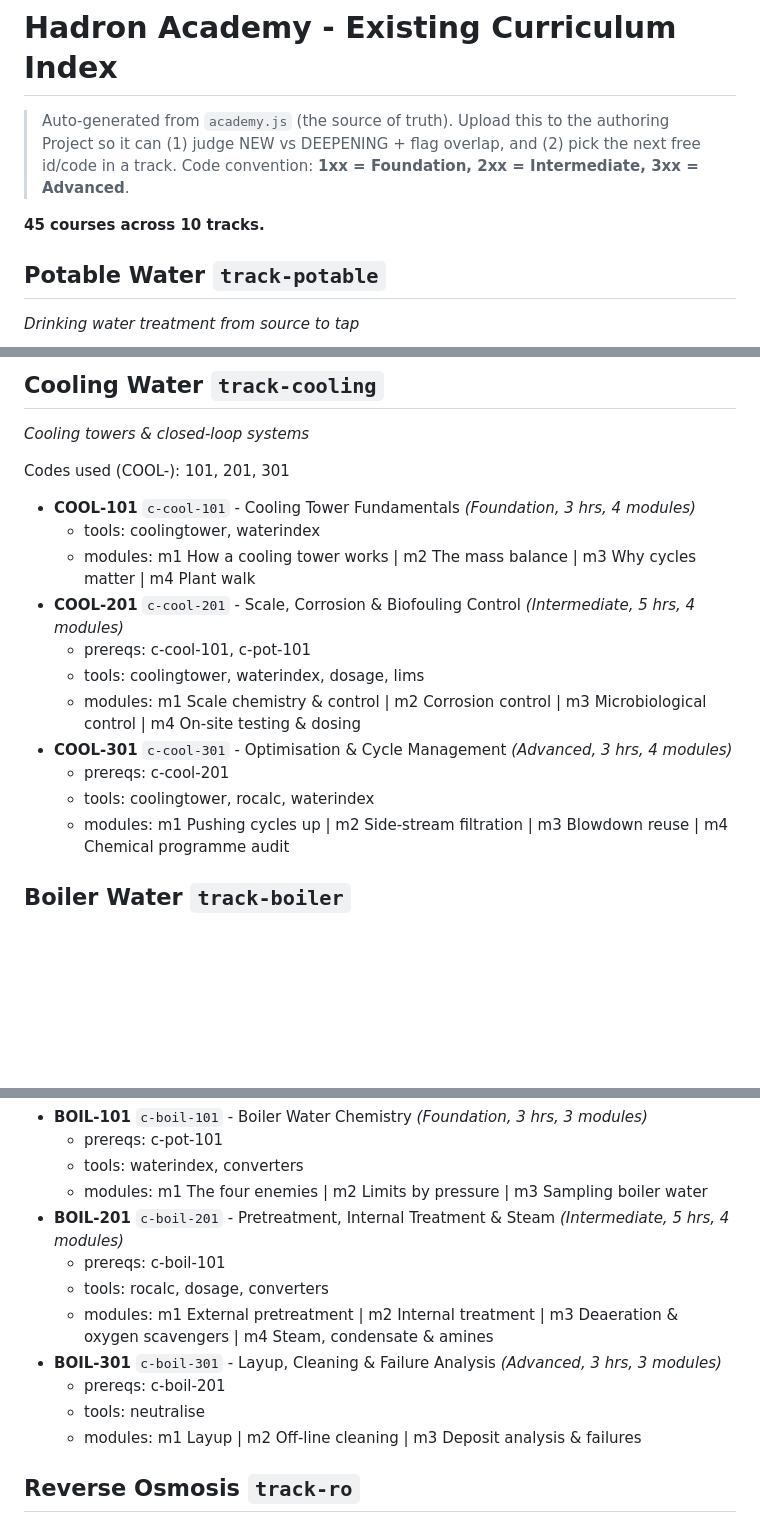
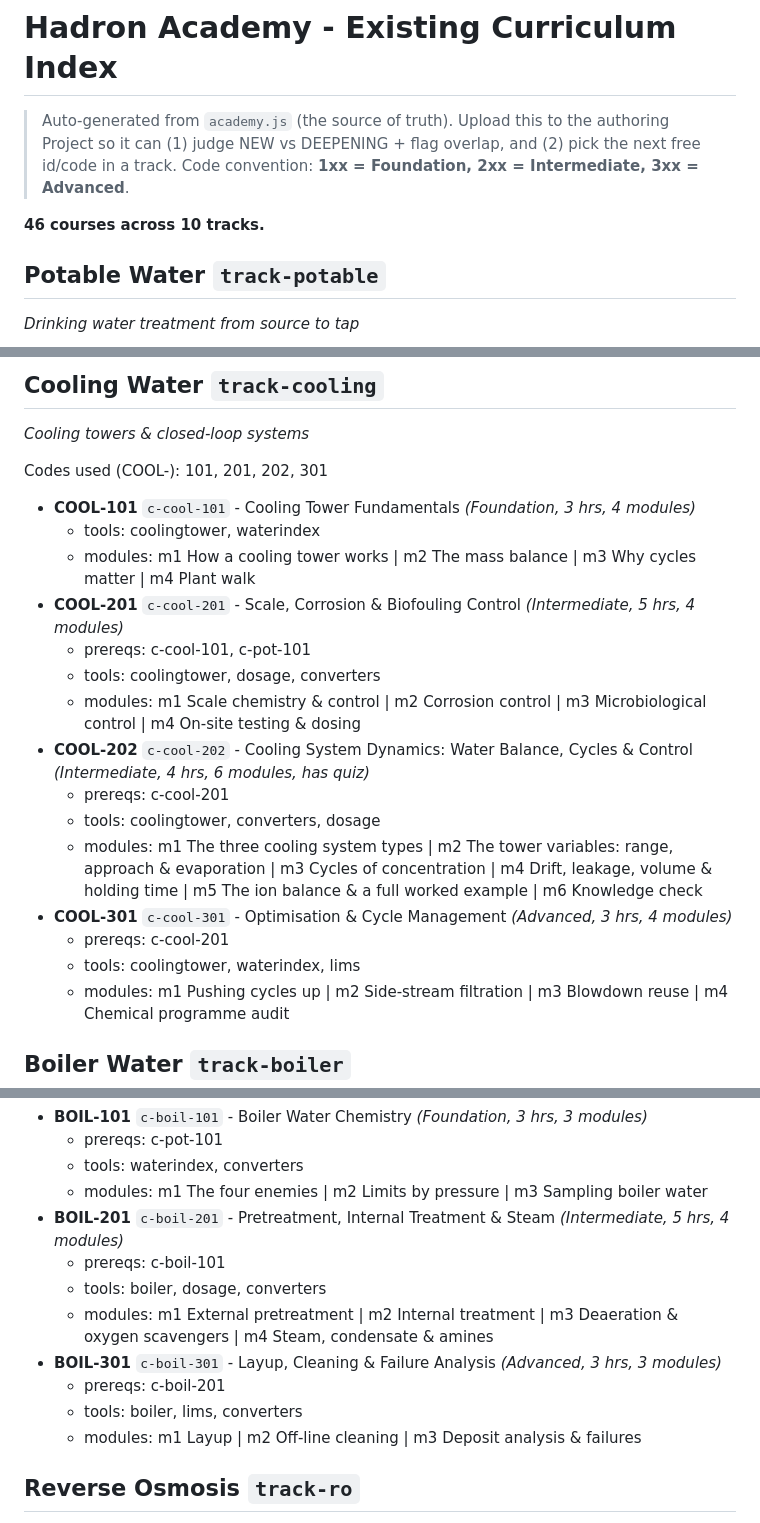
Before and after one commit to Jakesswan/hadron-customer-app, a Markdown page: docs/ACADEMY_CURRICULUM_INDEX.md, 3 parts joined by grey strips. Drawn GitHub-style; blank space fills up the shorter version.

Commit message:
docs: regenerate curriculum index (adds COOL-202) [skip-version]
The v84 commit missed this — the index generator had been cleared from scratch,
and a | head pipe masked the failure. Regenerated: 46 courses.

Co-Authored-By: Claude Opus 4.8 (1M context) <noreply@anthropic.com>

```diff
--- a/docs/ACADEMY_CURRICULUM_INDEX.md
+++ b/docs/ACADEMY_CURRICULUM_INDEX.md
@@ -4,7 +4,7 @@
 > Project so it can (1) judge NEW vs DEEPENING + flag overlap, and (2) pick the next
 > free id/code in a track. Code convention: **1xx = Foundation, 2xx = Intermediate, 3xx = Advanced**.
 
-**45 courses across 10 tracks.**
+**46 courses across 10 tracks.**
 
 ## Potable Water  `track-potable`
 _Drinking water treatment from source to tap_
@@ -122,18 +122,22 @@ Codes used (EFF-): 101, 201, 202, 203, 301
 ## Cooling Water  `track-cooling`
 _Cooling towers & closed-loop systems_
 
-Codes used (COOL-): 101, 201, 301
+Codes used (COOL-): 101, 201, 202, 301
 
 - **COOL-101** `c-cool-101` - Cooling Tower Fundamentals _(Foundation, 3 hrs, 4 modules)_
   - tools: coolingtower, waterindex
   - modules: m1 How a cooling tower works | m2 The mass balance | m3 Why cycles matter | m4 Plant walk
 - **COOL-201** `c-cool-201` - Scale, Corrosion & Biofouling Control _(Intermediate, 5 hrs, 4 modules)_
   - prereqs: c-cool-101, c-pot-101
-  - tools: coolingtower, waterindex, dosage, lims
+  - tools: coolingtower, dosage, converters
   - modules: m1 Scale chemistry & control | m2 Corrosion control | m3 Microbiological control | m4 On-site testing & dosing
+- **COOL-202** `c-cool-202` - Cooling System Dynamics: Water Balance, Cycles & Control _(Intermediate, 4 hrs, 6 modules, has quiz)_
+  - prereqs: c-cool-201
+  - tools: coolingtower, converters, dosage
+  - modules: m1 The three cooling system types | m2 The tower variables: range, approach & evaporation | m3 Cycles of concentration | m4 Drift, leakage, volume & holding time | m5 The ion balance & a full worked example | m6 Knowledge check
 - **COOL-301** `c-cool-301` - Optimisation & Cycle Management _(Advanced, 3 hrs, 4 modules)_
   - prereqs: c-cool-201
-  - tools: coolingtower, rocalc, waterindex
+  - tools: coolingtower, waterindex, lims
   - modules: m1 Pushing cycles up | m2 Side-stream filtration | m3 Blowdown reuse | m4 Chemical programme audit
 
 ## Boiler Water  `track-boiler`
@@ -147,11 +151,11 @@ Codes used (BOIL-): 101, 201, 301
   - modules: m1 The four enemies | m2 Limits by pressure | m3 Sampling boiler water
 - **BOIL-201** `c-boil-201` - Pretreatment, Internal Treatment & Steam _(Intermediate, 5 hrs, 4 modules)_
   - prereqs: c-boil-101
-  - tools: rocalc, dosage, converters
+  - tools: boiler, dosage, converters
   - modules: m1 External pretreatment | m2 Internal treatment | m3 Deaeration & oxygen scavengers | m4 Steam, condensate & amines
 - **BOIL-301** `c-boil-301` - Layup, Cleaning & Failure Analysis _(Advanced, 3 hrs, 3 modules)_
   - prereqs: c-boil-201
-  - tools: neutralise
+  - tools: boiler, lims, converters
   - modules: m1 Layup | m2 Off-line cleaning | m3 Deposit analysis & failures
 
 ## Reverse Osmosis  `track-ro`
```
